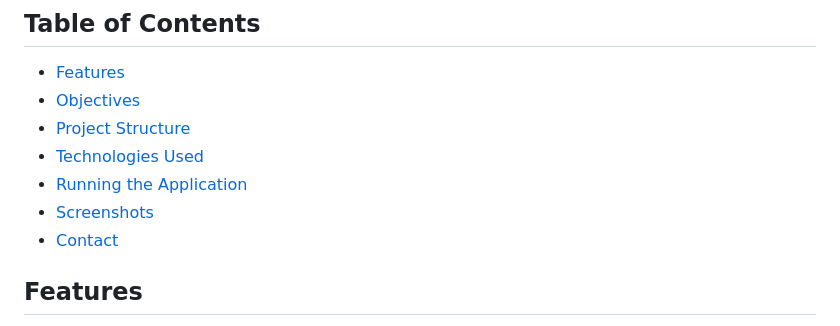
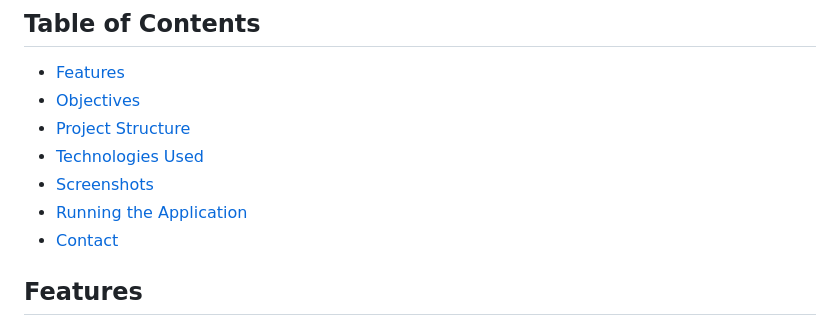
Before and after one commit to chbandis/ThemisApp_ThemisChain-Digital_Forensics_ChainofCustody_App_based_on_an_Ethereum_Private_Blockchain, a Markdown page: README.md, the part around the change. GitHub-like rendering.

```diff
--- a/README.md
+++ b/README.md
@@ -6,8 +6,8 @@ This project, utilizing the robustness of blockchain technology and more specifi
 - [Objectives](#objectives)
 - [Project Structure](#project-structure)
 - [Technologies Used](#technologies-used)
+- [Screenshots](#screenshots)
 - [Running the Application](#running-the-application)
-- [Screenshots](#screenshots)
 - [Contact](#contact)
 
 ## Features
```
